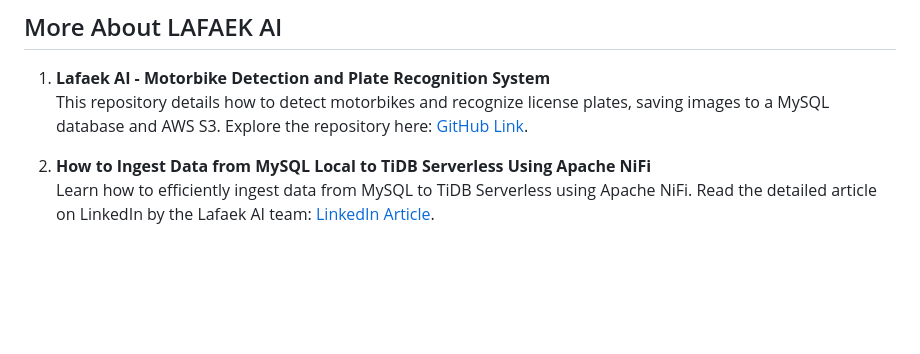
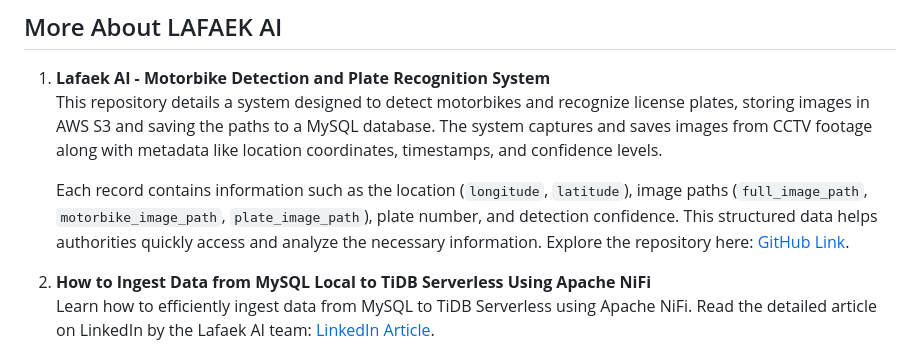
Before and after one commit to ajitonelsonn/TiDB_FAH_2024_Vlafaekai, a Markdown page: README.md, the part around the change printed below. GitHub-like rendering; blank space fills up the shorter version.

```diff
--- a/README.md
+++ b/README.md
@@ -51,7 +51,9 @@ For any inquiries or feedback, please contact us at:
 ## More About LAFAEK AI
 
 1. **Lafaek AI - Motorbike Detection and Plate Recognition System**
-   This repository details how to detect motorbikes and recognize license plates, saving images to a MySQL database and AWS S3. Explore the repository here: [GitHub Link](https://github.com/ajitonelsonn/clip-tidb-image-embeddings).
+   This repository details a system designed to detect motorbikes and recognize license plates, storing images in AWS S3 and saving the paths to a MySQL database. The system captures and saves images from CCTV footage along with metadata like location coordinates, timestamps, and confidence levels.
+
+   Each record contains information such as the location (`longitude`, `latitude`), image paths (`full_image_path`, `motorbike_image_path`, `plate_image_path`), plate number, and detection confidence. This structured data helps authorities quickly access and analyze the necessary information. Explore the repository here: [GitHub Link](https://github.com/ajitonelsonn/clip-tidb-image-embeddings).
 
 2. **How to Ingest Data from MySQL Local to TiDB Serverless Using Apache NiFi**
    Learn how to efficiently ingest data from MySQL to TiDB Serverless using Apache NiFi. Read the detailed article on LinkedIn by the Lafaek AI team: [LinkedIn Article](https://www.linkedin.com/pulse/copy-how-ingest-data-from-mysql-local-tidb-serverless-ajito-hgvjc/?trackingId=U%2FB%2FAoQDSVuRBrE65cnEkw%3D%3D).
```
Also changed, not shown: other parts of README.md (+0 -2 lines).
